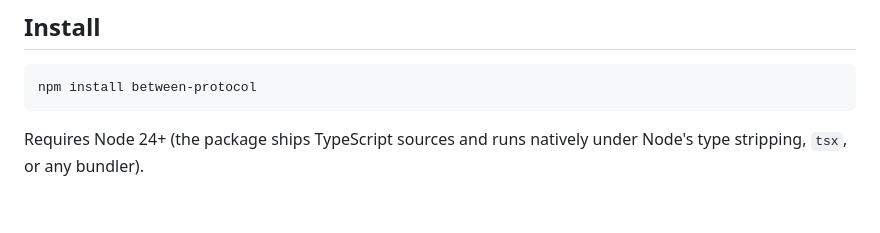
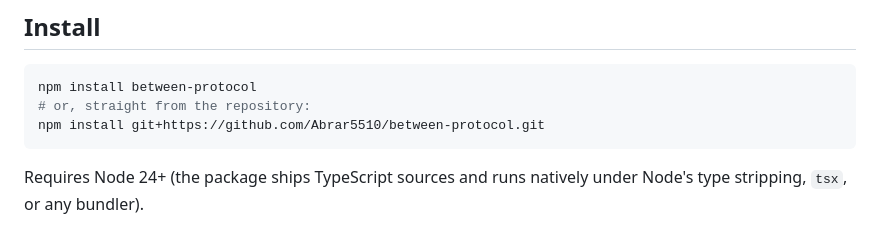
Before and after one commit to Abrar5510/between, a Markdown page: packages/protocol/README.md, the part around the change. Drawn GitHub-style; blank space fills up the shorter version.

Commit message:
between-protocol: a git install path that works before the first npm release

````diff
--- a/packages/protocol/README.md
+++ b/packages/protocol/README.md
@@ -27,6 +27,8 @@ code enforces.
 
 ```sh
 npm install between-protocol
+# or, straight from the repository:
+npm install git+https://github.com/Abrar5510/between-protocol.git
 ```
 
 Requires Node 24+ (the package ships TypeScript sources and runs natively under
````
